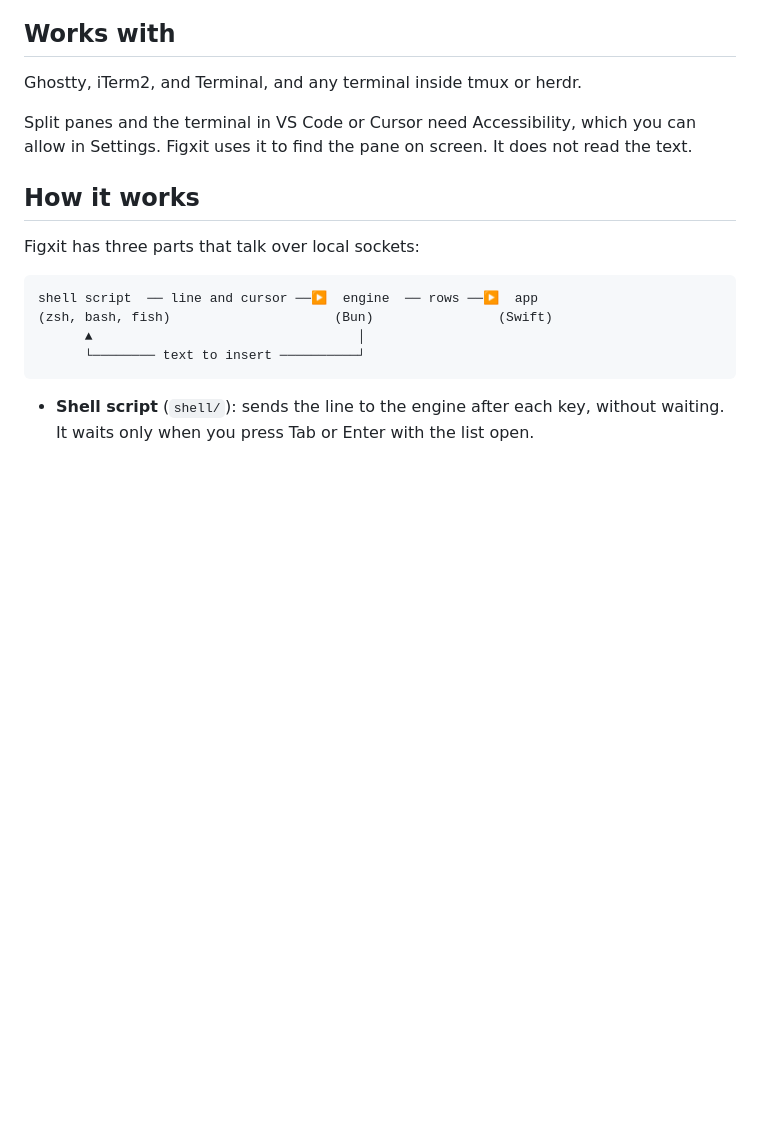
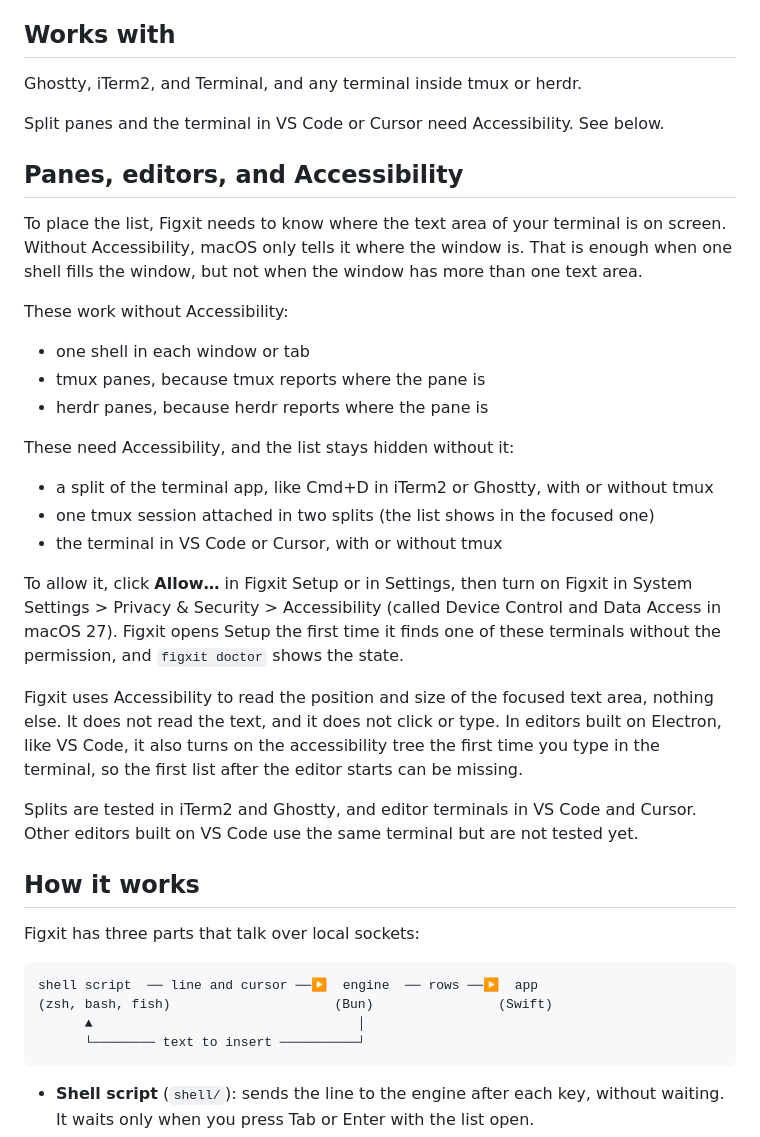
Before and after one commit to en3sis/figxit, a Markdown page: README.md, the part around the change printed below. Rendered like a GitHub page; blank space fills up the shorter version.

```diff
--- a/README.md
+++ b/README.md
@@ -131,7 +140,29 @@ When the list is closed, your keys work as before.
 
 Ghostty, iTerm2, and Terminal, and any terminal inside tmux or herdr.
 
-Split panes and the terminal in VS Code or Cursor need Accessibility, which you can allow in Settings. Figxit uses it to find the pane on screen. It does not read the text.
+Split panes and the terminal in VS Code or Cursor need Accessibility. See below.
+
+## Panes, editors, and Accessibility
+
+To place the list, Figxit needs to know where the text area of your terminal is on screen. Without Accessibility, macOS only tells it where the window is. That is enough when one shell fills the window, but not when the window has more than one text area.
+
+These work without Accessibility:
+
+- one shell in each window or tab
+- tmux panes, because tmux reports where the pane is
+- herdr panes, because herdr reports where the pane is
+
+These need Accessibility, and the list stays hidden without it:
+
+- a split of the terminal app, like Cmd+D in iTerm2 or Ghostty, with or without tmux
+- one tmux session attached in two splits (the list shows in the focused one)
+- the terminal in VS Code or Cursor, with or without tmux
+
+To allow it, click **Allow…** in Figxit Setup or in Settings, then turn on Figxit in System Settings > Privacy & Security > Accessibility (called Device Control and Data Access in macOS 27). Figxit opens Setup the first time it finds one of these terminals without the permission, and `figxit doctor` shows the state.
+
+Figxit uses Accessibility to read the position and size of the focused text area, nothing else. It does not read the text, and it does not click or type. In editors built on Electron, like VS Code, it also turns on the accessibility tree the first time you type in the terminal, so the first list after the editor starts can be missing.
+
+Splits are tested in iTerm2 and Ghostty, and editor terminals in VS Code and Cursor. Other editors built on VS Code use the same terminal but are not tested yet.
 
 ## How it works
 
```
Also changed, not shown: other parts of README.md (+13 -4 lines), assets/hero.png (added).
